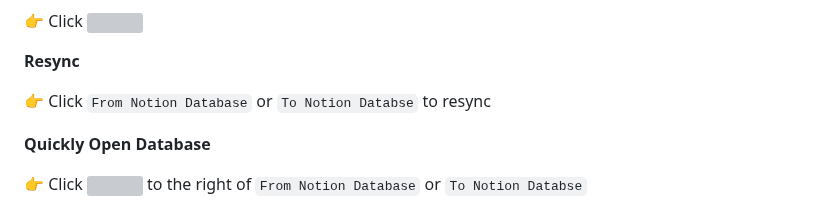
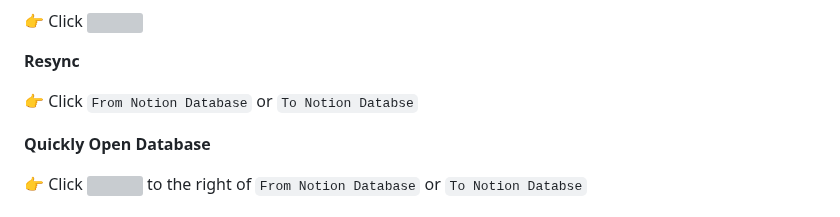
Before and after one commit to buttonbugs/Arizona-D2L-to-Notion, a Markdown page: README.md, the part around the change. Drawn GitHub-style; grey boxes are pictures that could not be loaded.

Commit message:
Remove unnecessary instructions in README

```diff
--- a/README.md
+++ b/README.md
@@ -415,7 +415,7 @@ The numbers refer to the numbers of tasks synced or processed
 
 **Resync**
 
-👉 Click `From Notion Database` or `To Notion Databse` to resync
+👉 Click `From Notion Database` or `To Notion Databse`
 
 **Quickly Open Database**
 
```
